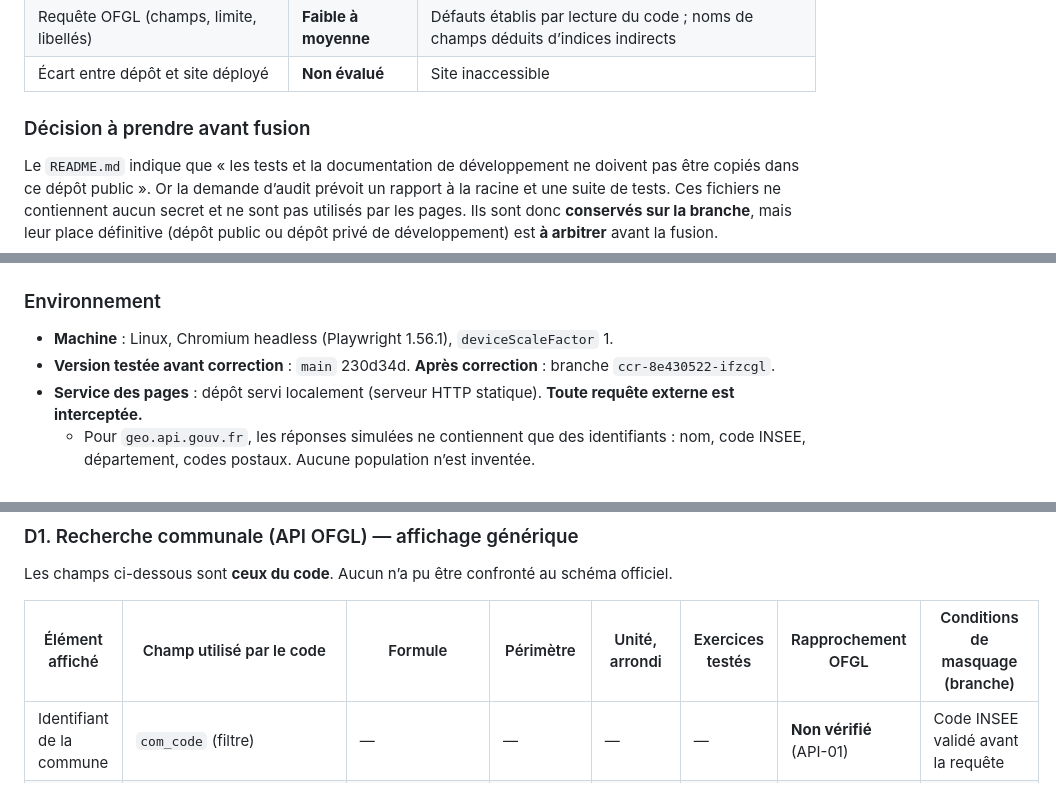
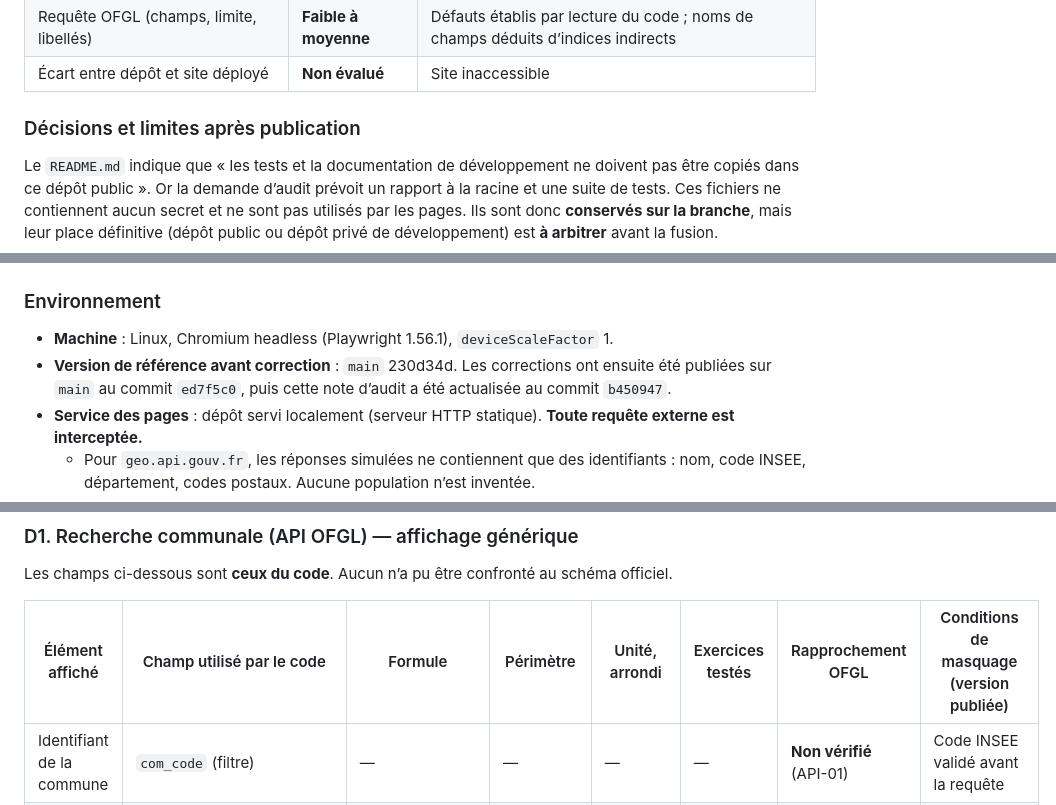
Before and after one commit to Tuzilucas/Citoyen, a Markdown page: AUDIT-TECHNIQUE.md, 3 parts joined by grey strips. Drawn GitHub-style.

Commit message:
Clarify audit status after main publication

```diff
--- a/AUDIT-TECHNIQUE.md
+++ b/AUDIT-TECHNIQUE.md
@@ -43,7 +43,7 @@ La seule information obtenue sur l’OFGL vient d’une recherche web : titres e
 | Requête OFGL (champs, limite, libellés) | **Faible à moyenne** | Défauts établis par lecture du code ; noms de champs déduits d’indices indirects |
 | Écart entre dépôt et site déployé | **Non évalué** | Site inaccessible |
 
-### Décision à prendre avant fusion
+### Décisions et limites après publication
 
 Le `README.md` indique que « les tests et la documentation de développement ne doivent pas être copiés dans ce dépôt public ». Or la demande d’audit prévoit un rapport à la racine et une suite de tests. Ces fichiers ne contiennent aucun secret et ne sont pas utilisés par les pages. Ils sont donc **conservés sur la branche**, mais leur place définitive (dépôt public ou dépôt privé de développement) est **à arbitrer** avant la fusion.
 
@@ -127,7 +127,7 @@ La colonne **Correction** indique si la branche corrige l’anomalie. Une correc
 ### Environnement
 
 - **Machine** : Linux, Chromium headless (Playwright 1.56.1), `deviceScaleFactor` 1.
-- **Version testée avant correction** : `main` 230d34d. **Après correction** : branche `ccr-8e430522-ifzcgl`.
+- **Version de référence avant correction** : `main` 230d34d. Les corrections ont ensuite été publiées sur `main` au commit `ed7f5c0`, puis cette note d’audit a été actualisée au commit `b450947`.
 - **Service des pages** : dépôt servi localement (serveur HTTP statique). **Toute requête externe est interceptée.**
   - Pour `geo.api.gouv.fr`, les réponses simulées ne contiennent que des identifiants : nom, code INSEE, département, codes postaux. Aucune population n’est inventée.
   - Pour `data.ofgl.fr`, les réponses sont des **jeux fictifs**, nommés dans le script : `ods_limit_error`, `fields_euros_par_habitant`, `page_100`, `page_50`, `truncated_old_years`, `malformed`.
@@ -238,7 +238,7 @@ La colonne **Correction** indique si la branche corrige l’anomalie. Une correc
 
 Les champs ci-dessous sont **ceux du code**. Aucun n’a pu être confronté au schéma officiel.
 
-| Élément affiché | Champ utilisé par le code | Formule | Périmètre | Unité, arrondi | Exercices testés | Rapprochement OFGL | Conditions de masquage (branche) |
+| Élément affiché | Champ utilisé par le code | Formule | Périmètre | Unité, arrondi | Exercices testés | Rapprochement OFGL | Conditions de masquage (version publiée) |
 |---|---|---|---|---|---|---|---|
 | Identifiant de la commune | `com_code` (filtre) | — | — | — | — | **Non vérifié** (API-01) | Code INSEE validé avant la requête |
 | Exercice | `exer` | max(exer) **si la réponse est complète** | — | année | — | **Non vérifié** | Masqué si la réponse est incomplète ou sans exercice |
```
Also changed, not shown: other parts of AUDIT-TECHNIQUE.md (+1 -1 lines).
